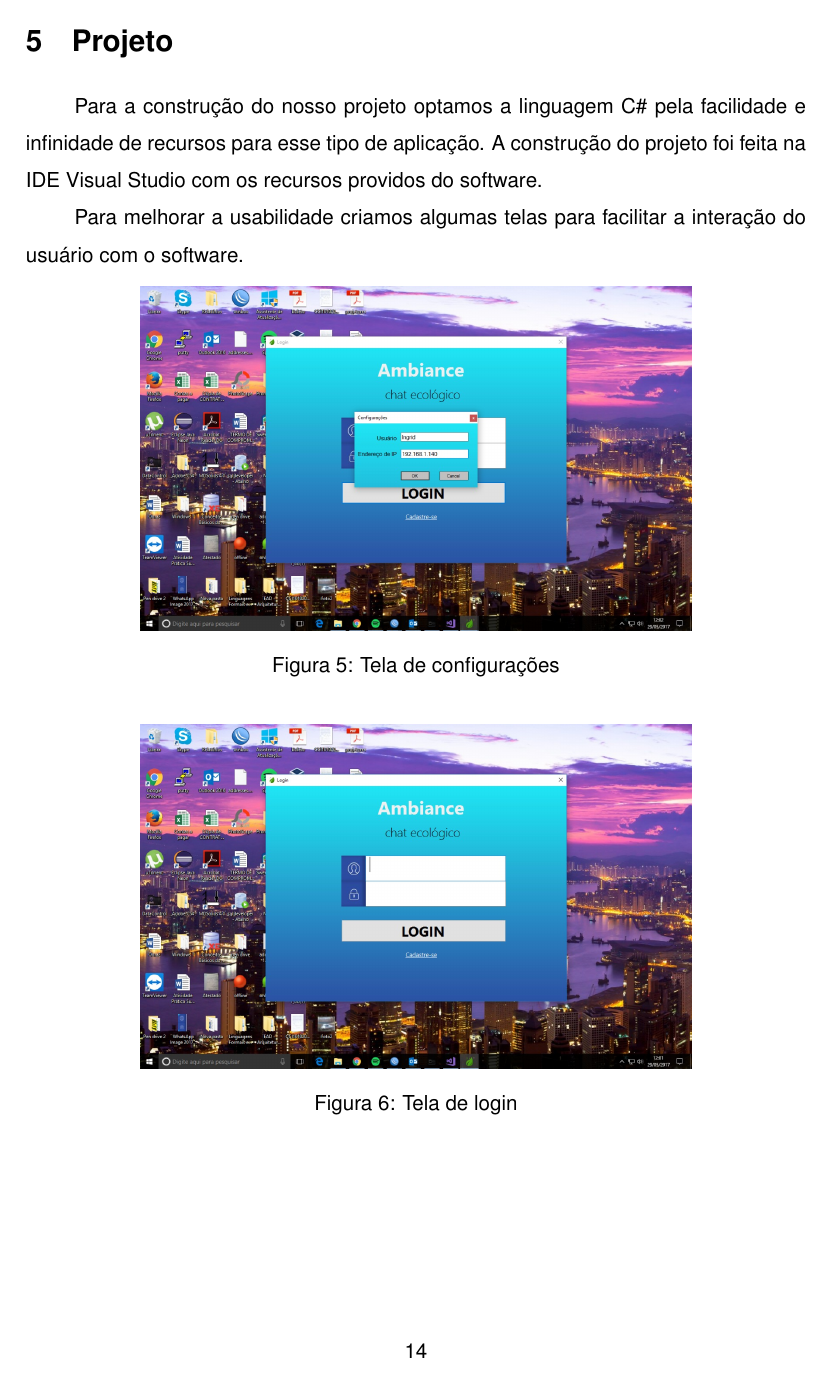
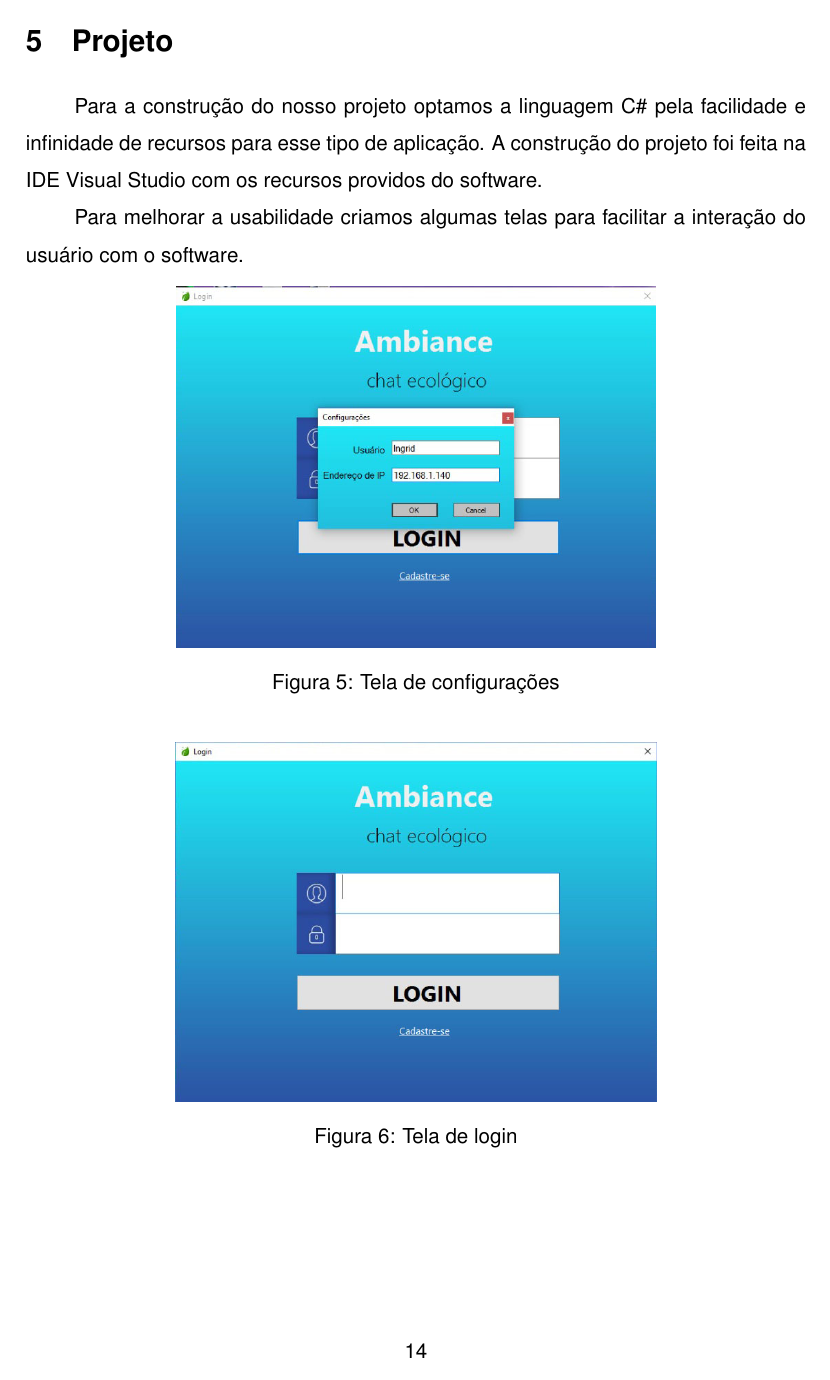
Before and after one commit to jancanti/Relatorio-Ferramentas-de-Rede, a LaTeX document (aps5semestre-cc.tex, which reads projeto.tex): page 14 of 18. The pictures show the PDF file aps5semestre-cc.pdf that the author committed with the source.

Commit message:
Figuras Recortadas

```diff
--- a/projeto.tex
+++ b/projeto.tex
@@ -5,49 +5,49 @@ Para melhorar a usabilidade criamos algumas telas para facilitar a interação d
 
 \begin{figure}[!htb]
 	\centering
-	\includegraphics[scale=0.25]{img/t-conectar.jpeg}
+	\includegraphics[scale=0.4]{img/t-conectar.jpeg}
 	\caption{Tela de configurações}
 	\label{Tela de configurações}
 \end{figure}
 
 \begin{figure}[!htb]
 	\centering
-	\includegraphics[scale=0.25]{img/t-login.jpeg}
+	\includegraphics[scale=0.4]{img/t-login.jpeg}
 	\caption{Tela de login}
 	\label{Tela de login}
 \end{figure}
 
 \begin{figure}[!htb]
 	\centering
-	\includegraphics[scale=0.25]{img/t-pag-cadastro.jpeg}
+	\includegraphics[scale=0.4]{img/t-pag-cadastro.jpeg}
 	\caption{Tela de cadastro}
 	\label{Tela de cadastro}
 \end{figure}
 
 \begin{figure}[!htb]
 	\centering
-	\includegraphics[scale=0.25]{img/t-cadastro-sucesso.jpeg}
+	\includegraphics[scale=0.4]{img/t-cadastro-sucesso.jpeg}
 	\caption{Tela de cadastro inserido com sucesso}
 	\label{Tela de cadastro inserido com sucesso}
 \end{figure}
 
 \begin{figure}[!htb]
 	\centering
-	\includegraphics[scale=0.25]{img/t-rodando.jpeg}
+	\includegraphics[scale=0.4]{img/t-rodando.jpeg}
 	\caption{Aplicação em funcionamento}
 	\label{Aplicação em funcionamento}
 \end{figure}
 
 \begin{figure}[!htb]
 	\centering
-	\includegraphics[scale=0.25]{img/t-msg-enviada.jpeg}
+	\includegraphics[scale=0.4]{img/t-msg-enviada.jpeg}
 	\caption{Mensagem enviada}
 	\label{Mensagem enviada}
 \end{figure}
 
 \begin{figure}[!htb]
 	\centering
-	\includegraphics[scale=0.25]{img/t-log-server.jpeg}
+	\includegraphics[scale=0.4]{img/t-log-server.jpeg}
 	\caption{Log do servidor quando cliente se conecta}
 	\label{Log do servidor quando cliente se conecta}
 \end{figure}
```
Also changed, not shown: aps5semestre-cc.pdf, img/t-banco-senha-cripto.jpeg, img/t-cadastro-sucesso.jpeg, img/t-conectar.jpeg, img/t-log-server.jpeg, img/t-login.jpeg, img/t-msg-enviada.jpeg, img/t-pag-cadastro.jpeg, img/t-rodando.jpeg, 2 other files.
